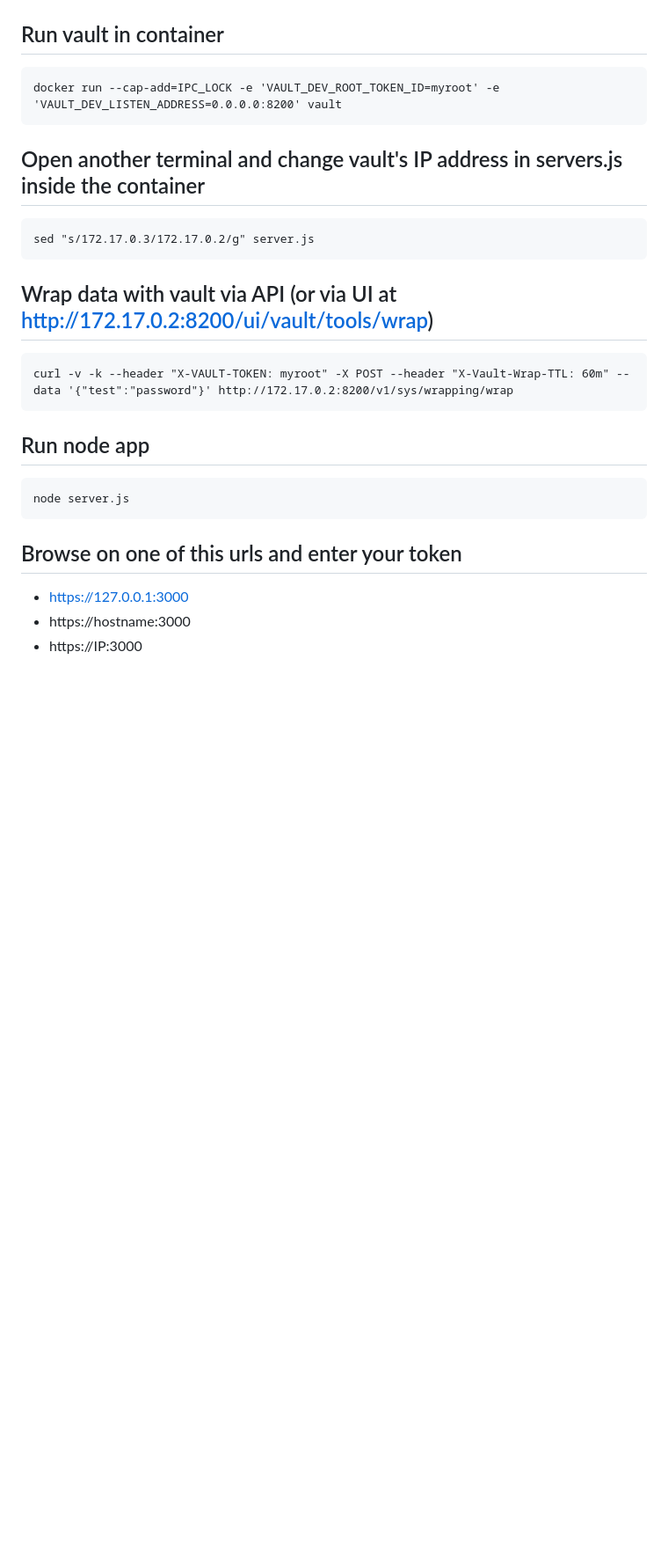
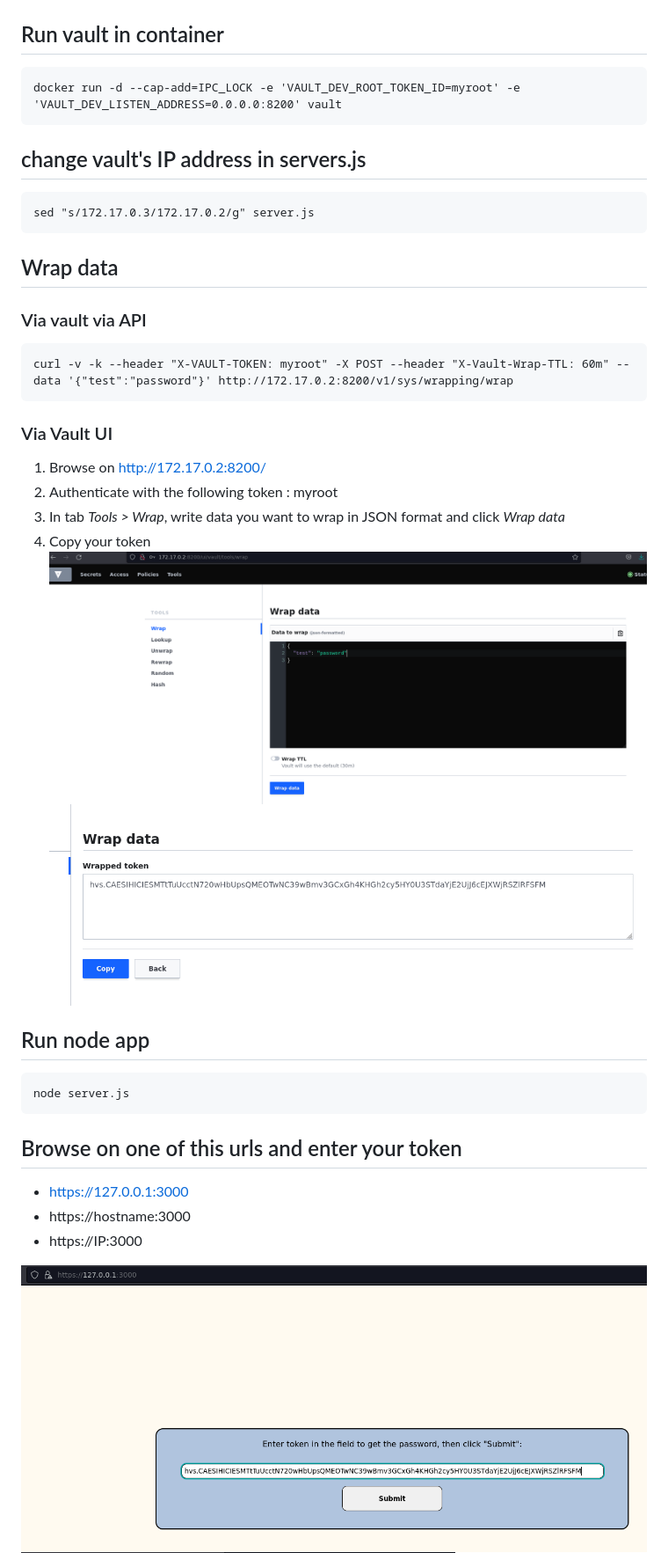
Before and after one commit to McLan/Hashicorp-Vault-secrets-unwrapping-webapp, a Markdown page: README.md, the part around the change. Shown: that part at 88% size. GitHub-like rendering; pictures changed too: images/EnterToken.png (added), images/WrapFromUI.png (added), images/getToken.png (added); blank space fills up the shorter version.

````diff
--- a/README.md
+++ b/README.md
@@ -28,17 +28,26 @@ cd ..
 
 ## Run vault in container
 ```
-docker run --cap-add=IPC_LOCK -e 'VAULT_DEV_ROOT_TOKEN_ID=myroot' -e 'VAULT_DEV_LISTEN_ADDRESS=0.0.0.0:8200' vault
+docker run -d --cap-add=IPC_LOCK -e 'VAULT_DEV_ROOT_TOKEN_ID=myroot' -e 'VAULT_DEV_LISTEN_ADDRESS=0.0.0.0:8200' vault
 ```
-## Open another terminal and change vault's IP address in servers.js inside the container
+## change vault's IP address in servers.js
 ```
 sed "s/172.17.0.3/172.17.0.2/g" server.js
 ```
 
-## Wrap data with vault via API (or via UI at http://172.17.0.2:8200/ui/vault/tools/wrap)
+## Wrap data
+### Via vault via API
 ```
 curl -v -k --header "X-VAULT-TOKEN: myroot" -X POST --header "X-Vault-Wrap-TTL: 60m" --data '{"test":"password"}' http://172.17.0.2:8200/v1/sys/wrapping/wrap
 ```
+
+### Via Vault UI
+1. Browse on http://172.17.0.2:8200/
+2. Authenticate with the following token : myroot
+3. In tab *Tools > Wrap*, write data you want to wrap in JSON format and click *Wrap data*
+4. Copy your token
+![result schema](./images/WrapFromUI.png)
+![result schema](./images/getToken.png)
 
 ## Run node app
 ```
@@ -50,4 +59,5 @@ node server.js
 * https://hostname:3000
 * https://IP:3000
 
+![result schema](./images/EnterToken.png)
 ![result schema](./images/result.png)
````
